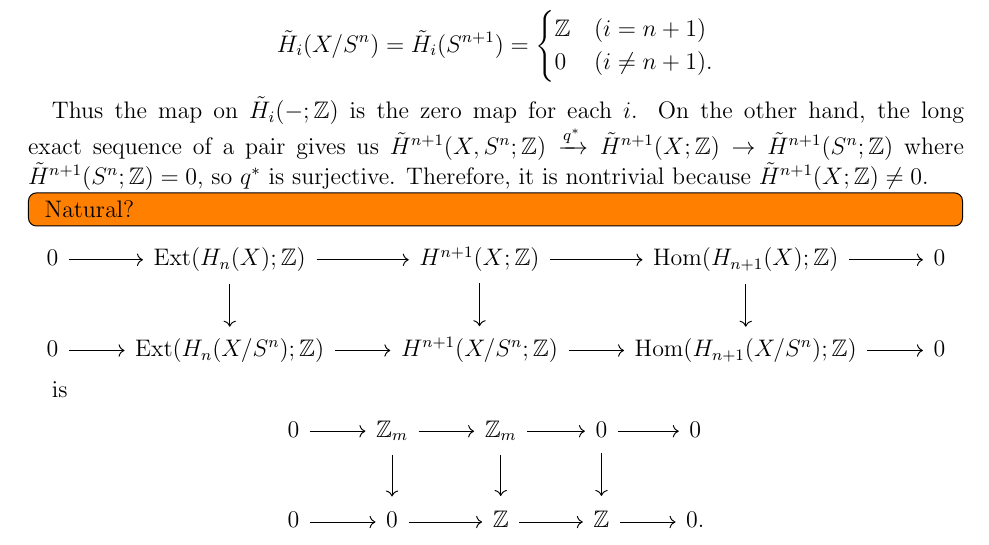
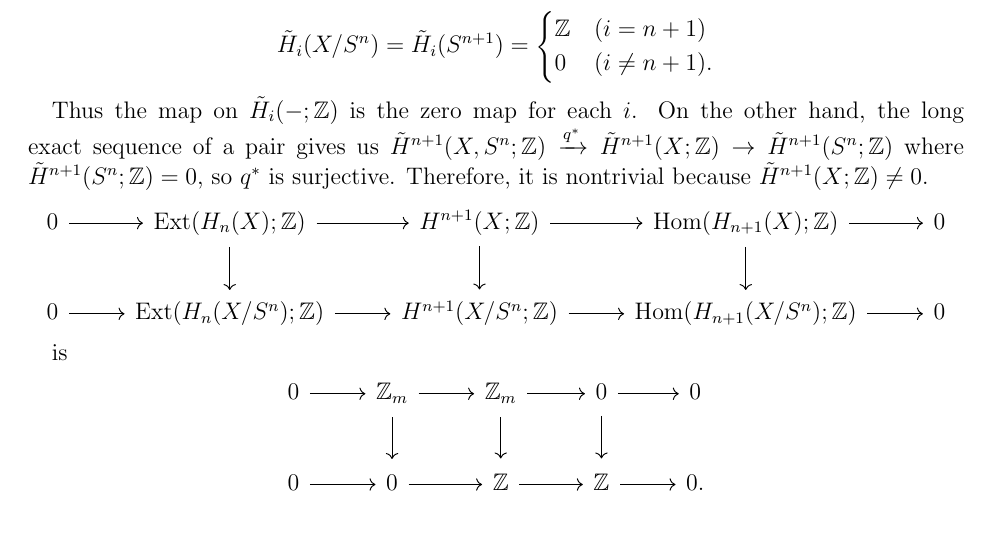
Before and after one commit to hidenori-shinohara/courses, a LaTeX problem sheet (math612/hw3/math612-hw3.tex): part of page 1 of 2, cut so that both start at the same text. Compiled offline with pdfLaTeX.

Commit message:
Remove a todo item

```diff
--- a/math612/hw3/math612-hw3.tex
+++ b/math612/hw3/math612-hw3.tex
@@ -87,9 +87,6 @@
   On the other hand, the long exact sequence of a pair gives us $\tilde{H}^{n + 1}(X, S^n; \mathbb{Z}) \xrightarrow{q^{\ast}} \tilde{H}^{n + 1}(X; \mathbb{Z}) \rightarrow \tilde{H}^{n + 1}(S^n; \mathbb{Z})$ where $\tilde{H}^{n + 1}(S^n; \mathbb{Z}) = 0$, so $q^{\ast}$ is surjective.
   Therefore, it is nontrivial because $\tilde{H}^{n + 1}(X; \mathbb{Z}) \ne 0$.
 
-  \todo[inline,caption={}]{
-    Natural?
-  }
   \begin{center}
     \begin{tikzcd}[cells={nodes={minimum height=2em}}]
       0 \arrow[r] & \Ext(H_n(X); \mathbb{Z})     \arrow[r] \arrow[d] &  H^{n + 1}(X; \mathbb{Z})       \arrow[r] \arrow[d] &  \Hom(H_{n + 1}(X); \mathbb{Z}) \arrow[r] \arrow[d] & 0 \\
```
Also changed, not shown: math612/hw3/math612-hw3.pdf.
